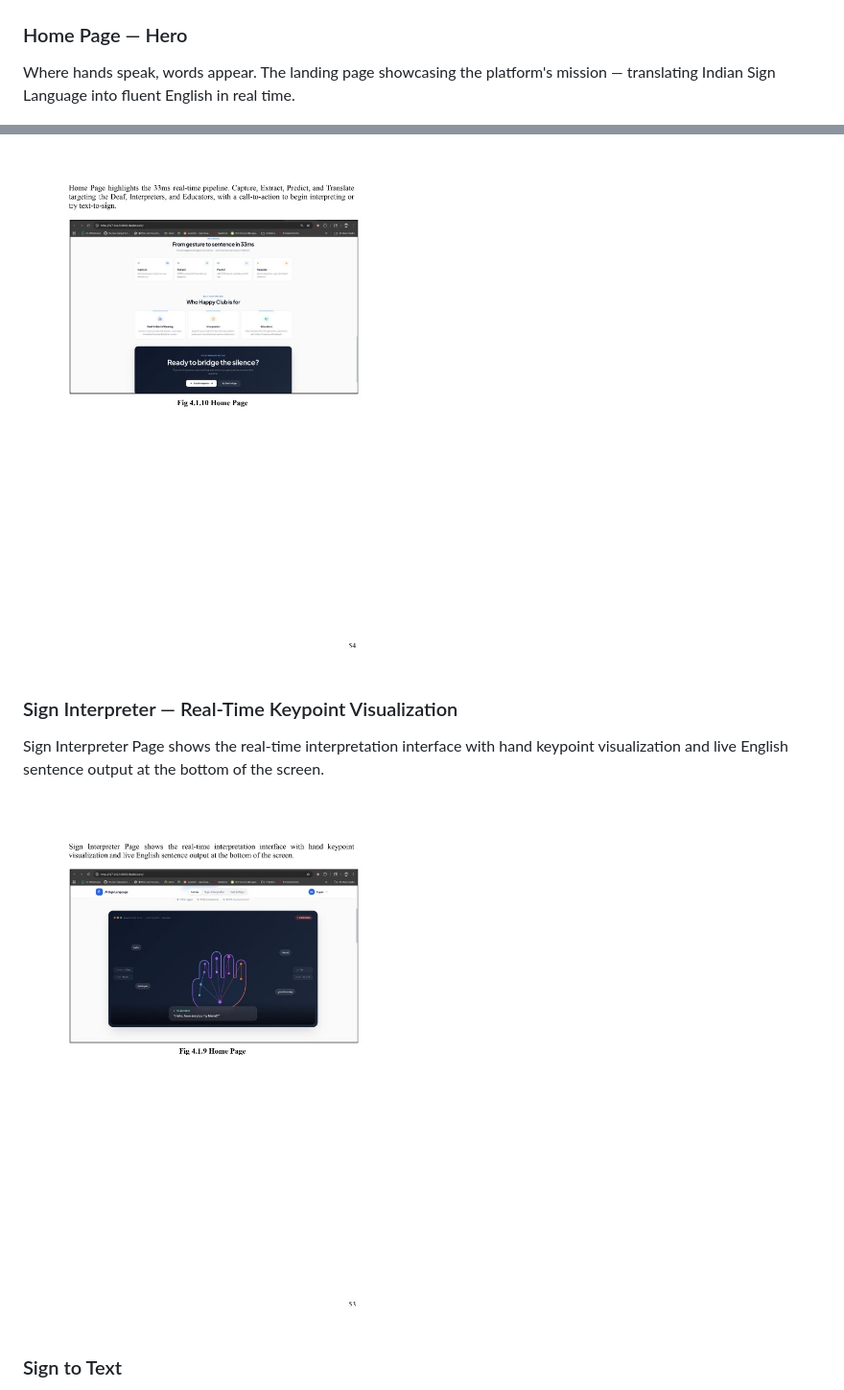
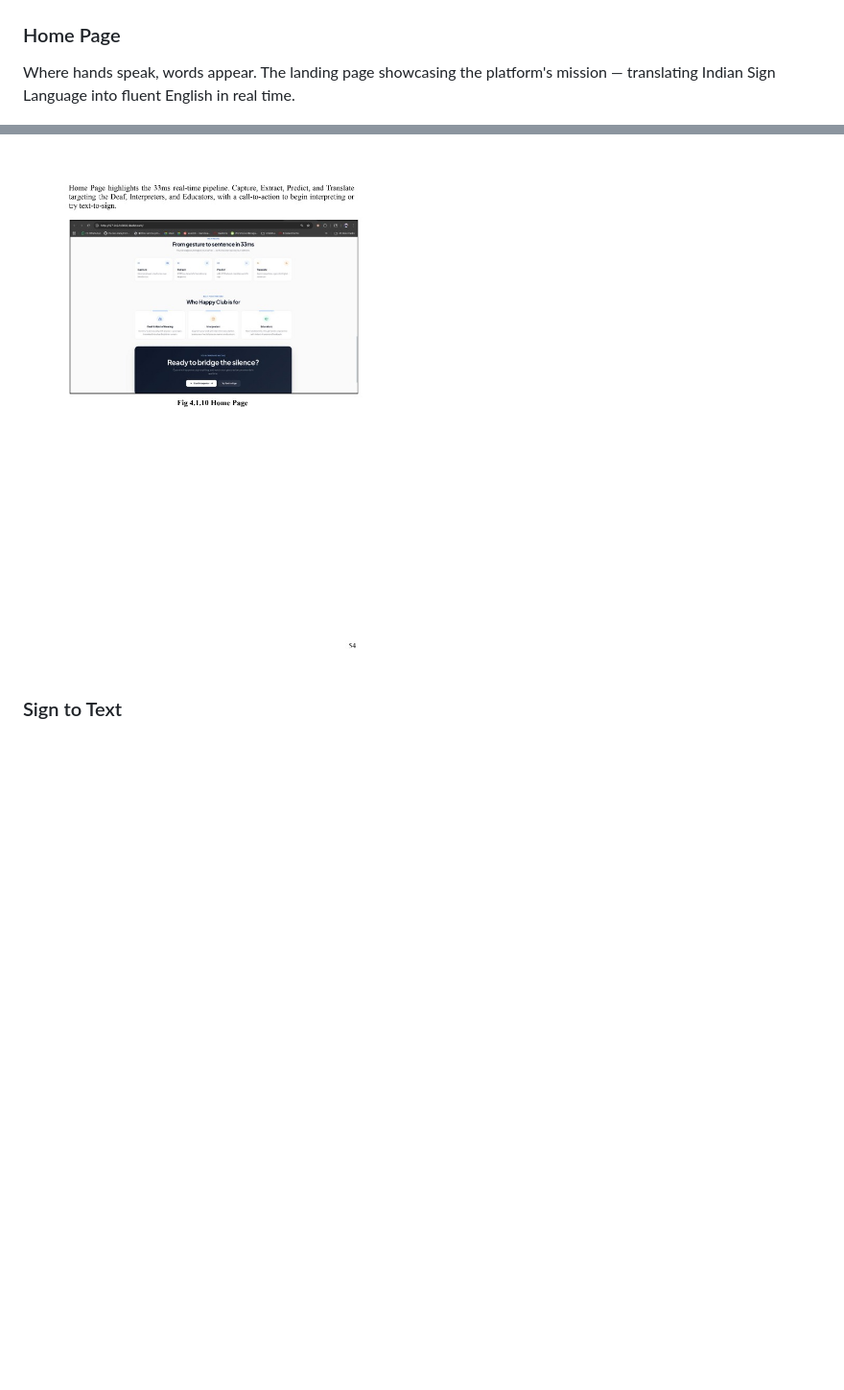
Before and after one commit to sandeeps2004/Happy-Club-AI-Sign-Language-Translation, a Markdown page: README.md, 2 parts joined by grey strips. Shown at 96% size. Drawn GitHub-style; blank space fills up the shorter version.

Commit message:
Revise Home Page section and remove Sign Interpreter details
Removed sections about the Sign Interpreter page and updated the Home Page header.

```diff
--- a/README.md
+++ b/README.md
@@ -120,7 +120,7 @@ A clean and modern sign-in page designed for the AI-powered platform that enable
 
 ![Login](screenshots/00_login.png)
 
-### Home Page — Hero
+### Home Page
 Where hands speak, words appear. The landing page showcasing the platform's mission — translating Indian Sign Language into fluent English in real time.
 
 ![Home Hero](screenshots/00_home_hero.png)
@@ -139,11 +139,6 @@ Real-time interpretation interface with hand keypoint visualization and live Eng
 Home Page highlights the 33ms real-time pipeline — Capture, Extract, Predict, and Translate — targeting the Deaf, Interpreters, and Educators, with a call-to-action to begin interpreting or try text-to-sign.
 
 ![Home Page](screenshots/01_home_page.jpg)
-
-### Sign Interpreter — Real-Time Keypoint Visualization
-Sign Interpreter Page shows the real-time interpretation interface with hand keypoint visualization and live English sentence output at the bottom of the screen.
-
-![Sign Interpreter Keypoints](screenshots/02_sign_interpreter_keypoints.jpg)
 
 ### Sign to Text
 Sign Interpreter Page demonstrates the live ISL recognition interface where a user's signing is captured via webcam, with the BiLSTM model predicting the sign "Fish" at 90.2% confidence and assembling it into an English sentence in real time.
```
